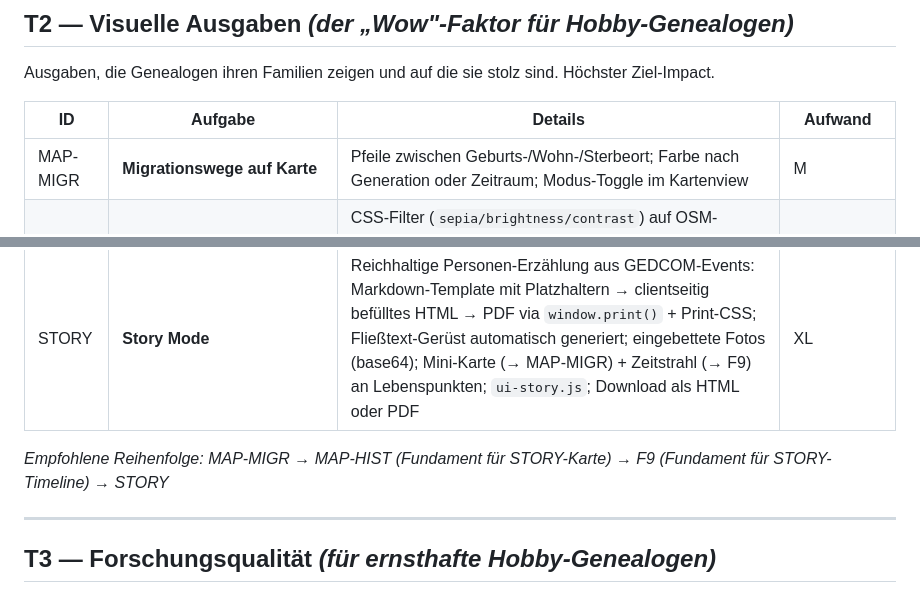
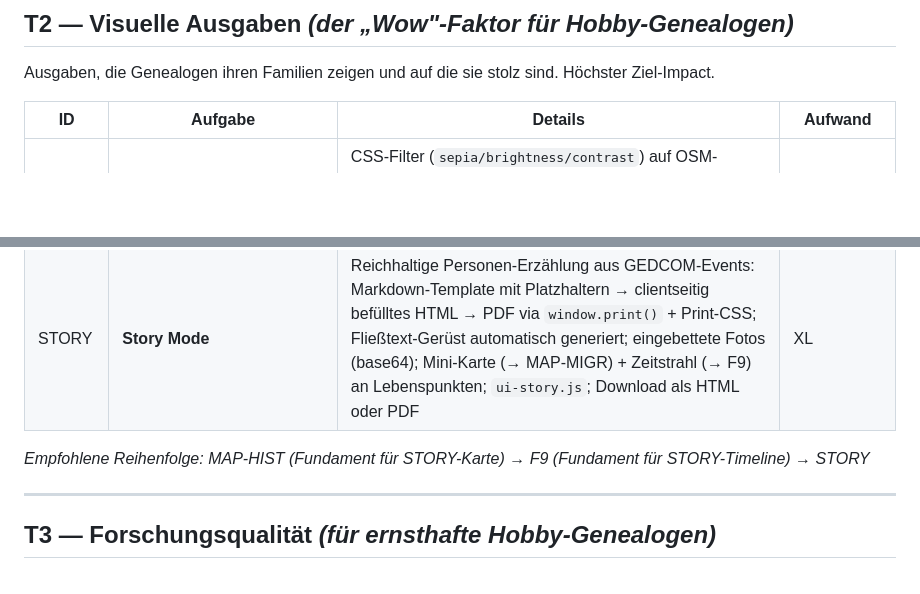
Before and after one commit to frochtrup/Stammbaum, a Markdown page: ROADMAP.md, 2 parts joined by grey strips. Rendered like a GitHub page; blank space fills up the shorter version.

```diff
--- a/ROADMAP.md
+++ b/ROADMAP.md
@@ -53,13 +53,12 @@ Ausgaben, die Genealogen ihren Familien zeigen und auf die sie stolz sind. Höch
 
 | ID | Aufgabe | Details | Aufwand |
 |---|---|---|---|
-| MAP-MIGR | **Migrationswege auf Karte** | Pfeile zwischen Geburts-/Wohn-/Sterbeort; Farbe nach Generation oder Zeitraum; Modus-Toggle im Kartenview | M |
 | MAP-HIST-A | **Vintage-Kartenstil** | CSS-Filter (`sepia/brightness/contrast`) auf OSM-Kacheln via `L.tileLayer className`; Toggle Modern/Historisch im Kartenview; UIState-Persistenz; kein API-Key, keine neue Bibliothek. Hinweis: ändert nur Optik, keine historischen Daten. | S |
 | MAP-HIST-B | **Echter Historikkartenhintergrund** | `L.tileLayer.wms()` gegen Mapire.eu (Habsburg ~1780–1918) oder deutschen Geodatendienst (Messtischblätter); erfordert Research-Spike: ToS-Prüfung, WMS-URL-Validierung, Coverage-Check (wahrscheinlich nur Habsburggebiet/Preußen, nicht flächendeckend). OHM und freie XYZ-Raster-Tiles ohne API-Key sind nicht verfügbar (OHM liefert nur Vektor-PBF, braucht MapLibre). | S+Research |
 | F9 | **Visuelle Timeline** | Horizontale Lebenslinie in `ui-timeline.js`; Ereignisse als Icons auf der Zeitachse; Farben nach Kategorie (Familie/Beruf/Militär/Migration); Fotos an markanten Punkten; historische Kontext-Ebene; Export als SVG/HTML | XL |
 | STORY | **Story Mode** | Reichhaltige Personen-Erzählung aus GEDCOM-Events: Markdown-Template mit Platzhaltern → clientseitig befülltes HTML → PDF via `window.print()` + Print-CSS; Fließtext-Gerüst automatisch generiert; eingebettete Fotos (base64); Mini-Karte (→ MAP-MIGR) + Zeitstrahl (→ F9) an Lebenspunkten; `ui-story.js`; Download als HTML oder PDF | XL |
 
-*Empfohlene Reihenfolge: MAP-MIGR → MAP-HIST (Fundament für STORY-Karte) → F9 (Fundament für STORY-Timeline) → STORY*
+*Empfohlene Reihenfolge: MAP-HIST (Fundament für STORY-Karte) → F9 (Fundament für STORY-Timeline) → STORY*
 
 ---
 
```
Also changed, not shown: CHANGELOG.md (+6 -0 lines).
